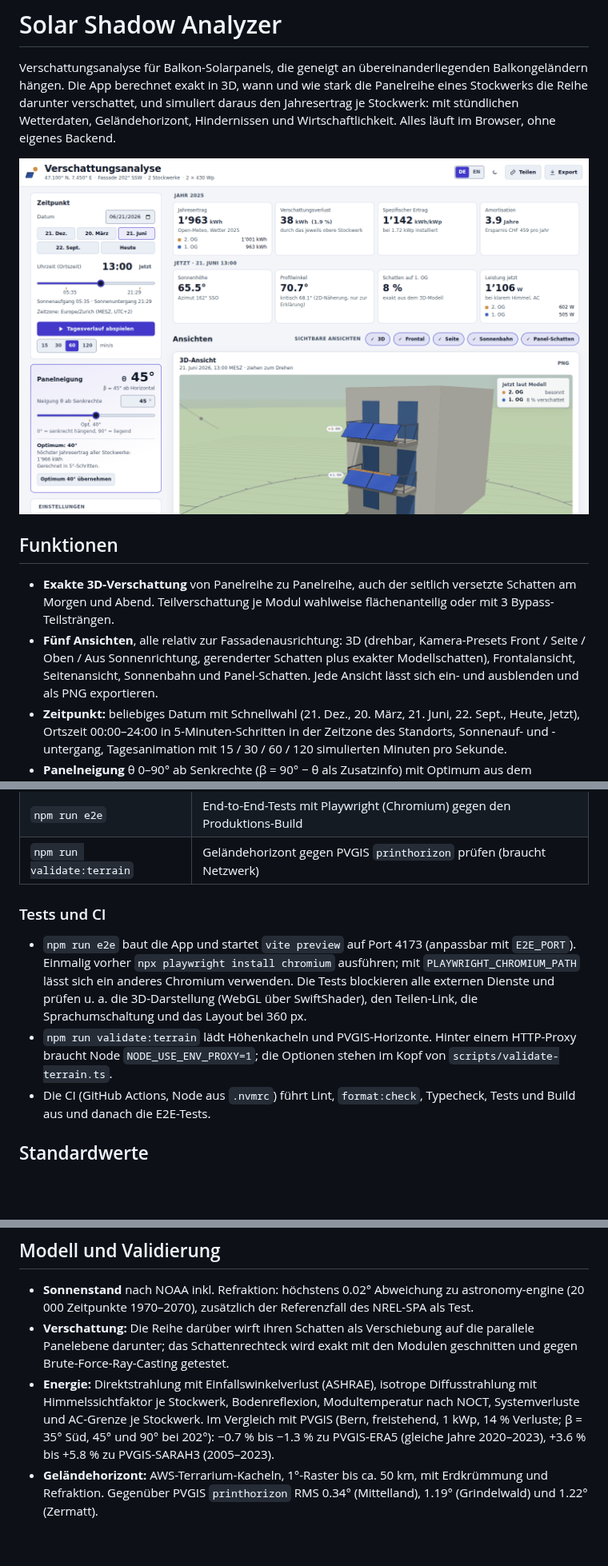
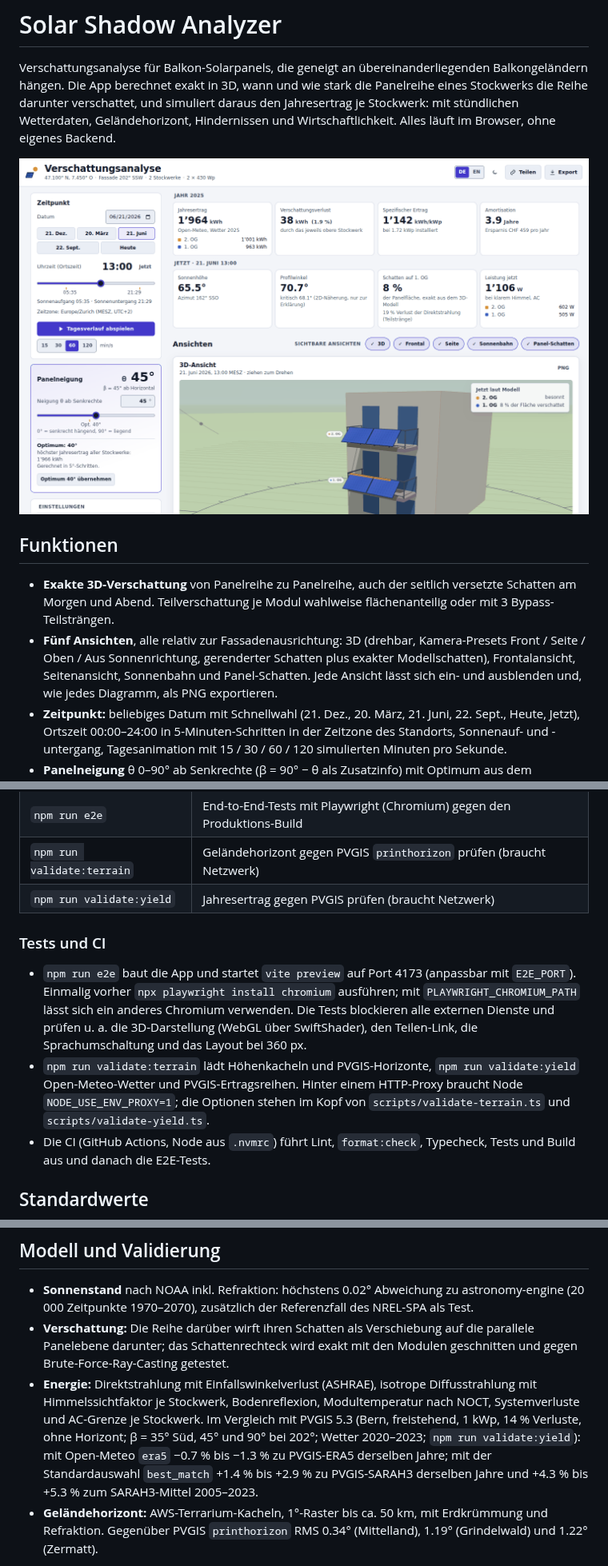
Before and after one commit to Cyclodex/solar-shadow-analyzer, a Markdown page: README.md, 3 parts joined by grey strips. Shown at 80% size. Drawn GitHub-style; pictures changed too: docs/images/overview.png; blank space fills up the shorter version.

```diff
--- a/README.md
+++ b/README.md
@@ -13,7 +13,7 @@ Wirtschaftlichkeit. Alles läuft im Browser, ohne eigenes Backend.
   Teilverschattung je Modul wahlweise flächenanteilig oder mit 3 Bypass-Teilsträngen.
 - **Fünf Ansichten**, alle relativ zur Fassadenausrichtung: 3D (drehbar, Kamera-Presets Front / Seite / Oben / Aus
   Sonnenrichtung, gerenderter Schatten plus exakter Modellschatten), Frontalansicht, Seitenansicht, Sonnenbahn und
-  Panel-Schatten. Jede Ansicht lässt sich ein- und ausblenden und als PNG exportieren.
+  Panel-Schatten. Jede Ansicht lässt sich ein- und ausblenden und, wie jedes Diagramm, als PNG exportieren.
 - **Zeitpunkt:** beliebiges Datum mit Schnellwahl (21. Dez., 20. März, 21. Juni, 22. Sept., Heute, Jetzt), Ortszeit
   00:00–24:00 in 5-Minuten-Schritten in der Zeitzone des Standorts, Sonnenauf- und -untergang, Tagesanimation mit
   15 / 30 / 60 / 120 simulierten Minuten pro Sekunde.
@@ -65,6 +67,7 @@ npm run dev   # http://localhost:5173
 | `npm run format:check`     | Prettier: Formatierung prüfen                                          |
 | `npm run e2e`              | End-to-End-Tests mit Playwright (Chromium) gegen den Produktions-Build |
 | `npm run validate:terrain` | Geländehorizont gegen PVGIS `printhorizon` prüfen (braucht Netzwerk)   |
+| `npm run validate:yield`   | Jahresertrag gegen PVGIS prüfen (braucht Netzwerk)                     |
 
 ### Tests und CI
 
@@ -72,8 +75,9 @@ npm run dev   # http://localhost:5173
   `npx playwright install chromium` ausführen; mit `PLAYWRIGHT_CHROMIUM_PATH` lässt sich ein anderes Chromium
   verwenden. Die Tests blockieren alle externen Dienste und prüfen u. a. die 3D-Darstellung (WebGL über SwiftShader),
   den Teilen-Link, die Sprachumschaltung und das Layout bei 360 px.
-- `npm run validate:terrain` lädt Höhenkacheln und PVGIS-Horizonte. Hinter einem HTTP-Proxy braucht Node
-  `NODE_USE_ENV_PROXY=1`; die Optionen stehen im Kopf von `scripts/validate-terrain.ts`.
+- `npm run validate:terrain` lädt Höhenkacheln und PVGIS-Horizonte, `npm run validate:yield` Open-Meteo-Wetter und
+  PVGIS-Ertragsreihen. Hinter einem HTTP-Proxy braucht Node `NODE_USE_ENV_PROXY=1`; die Optionen stehen im Kopf von
+  `scripts/validate-terrain.ts` und `scripts/validate-yield.ts`.
 - Die CI (GitHub Actions, Node aus `.nvmrc`) führt Lint, `format:check`, Typecheck, Tests und Build aus und danach die
   E2E-Tests.
 
@@ -102,8 +106,10 @@ stehen dort in `LIMITS`.
   das Schattenrechteck wird exakt mit den Modulen geschnitten und gegen Brute-Force-Ray-Casting getestet.
 - **Energie:** Direktstrahlung mit Einfallswinkelverlust (ASHRAE), isotrope Diffusstrahlung mit Himmelssichtfaktor
   je Stockwerk, Bodenreflexion, Modultemperatur nach NOCT, Systemverluste und AC-Grenze je Stockwerk.
-  Im Vergleich mit PVGIS (Bern, freistehend, 1 kWp, 14 % Verluste; β = 35° Süd, 45° und 90° bei 202°):
-  −0.7 % bis −1.3 % zu PVGIS-ERA5 (gleiche Jahre 2020–2023), +3.6 % bis +5.8 % zu PVGIS-SARAH3 (2005–2023).
+  Im Vergleich mit PVGIS 5.3 (Bern, freistehend, 1 kWp, 14 % Verluste, ohne Horizont; β = 35° Süd, 45° und 90° bei
+  202°; Wetter 2020–2023; `npm run validate:yield`): mit Open-Meteo `era5` −0.7 % bis −1.3 % zu PVGIS-ERA5 derselben
+  Jahre; mit der Standardauswahl `best_match` +1.4 % bis +2.9 % zu PVGIS-SARAH3 derselben Jahre und +4.3 % bis
+  +5.3 % zum SARAH3-Mittel 2005–2023.
 - **Geländehorizont:** AWS-Terrarium-Kacheln, 1°-Raster bis ca. 50 km, mit Erdkrümmung und Refraktion. Gegenüber
   PVGIS `printhorizon` RMS 0.34° (Mittelland), 1.19° (Grindelwald) und 1.22° (Zermatt).
 
```
Also changed, not shown: other parts of README.md (+10 -5 lines), PLAN.md (+2 -3 lines), docs/ARCHITECTURE.md (+41 -17 lines), docs/images/analysis.png, 8 other files.
